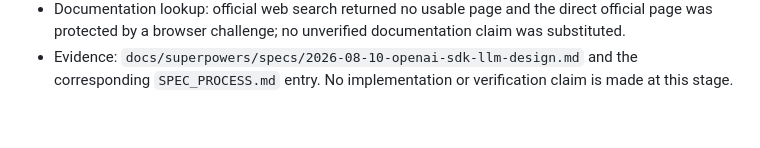
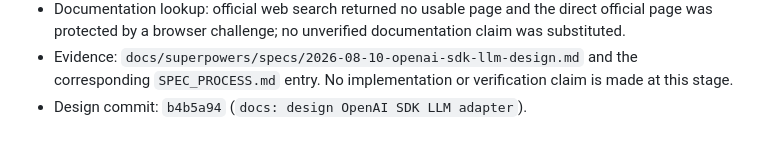
Before and after one commit to Insouciant21/613-coding, a Markdown page: AGENT_LOG.md, the part around the change. Drawn GitHub-style.

Commit message:
docs: link OpenAI SDK design evidence

```diff
--- a/AGENT_LOG.md
+++ b/AGENT_LOG.md
@@ -984,3 +984,4 @@ Chronological evidence log for the 613 Coding project. Entries are appended afte
   was protected by a browser challenge; no unverified documentation claim was substituted.
 - Evidence: `docs/superpowers/specs/2026-08-10-openai-sdk-llm-design.md` and the corresponding
   `SPEC_PROCESS.md` entry. No implementation or verification claim is made at this stage.
+- Design commit: `b4b5a94` (`docs: design OpenAI SDK LLM adapter`).
```
Also changed, not shown: DELIVERY_STATUS.md (+1 -1 lines).
